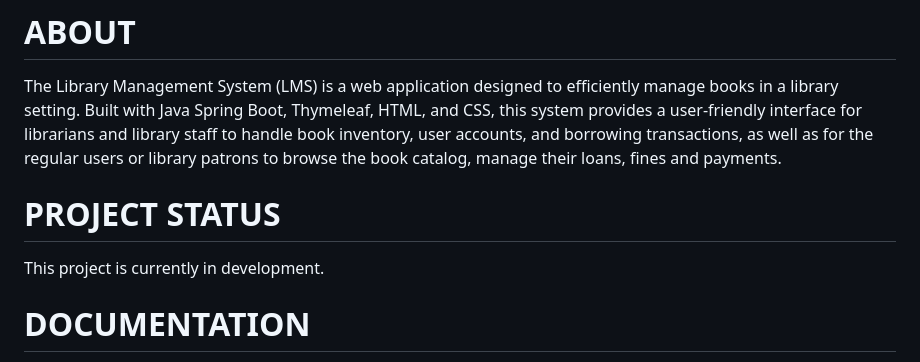
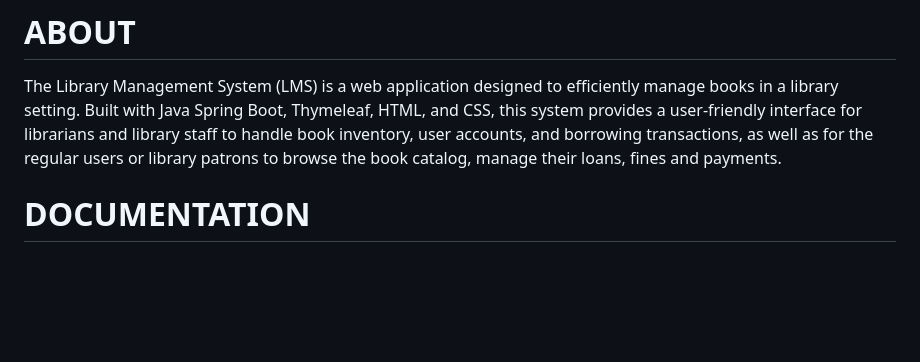
Before and after one commit to Travistjx/LMS, a Markdown page: README.md, the part around the change. Rendered like a GitHub page; blank space fills up the shorter version.

```diff
--- a/README.md
+++ b/README.md
@@ -8,9 +8,6 @@
 
 # ABOUT
 The Library Management System (LMS) is a web application designed to efficiently manage books in a library setting. Built with Java Spring Boot, Thymeleaf, HTML, and CSS, this system provides a user-friendly interface for librarians and library staff to handle book inventory, user accounts, and borrowing transactions, as well as for the regular users or library patrons to browse the book catalog, manage their loans, fines and payments.
-
-# PROJECT STATUS
-This project is currently in development.
 
 # DOCUMENTATION
 <a href = "https://github.com/Travistjx/LMS/blob/main/Documentation/User%20Manual.pdf">User Manual</a> <br/>
```
